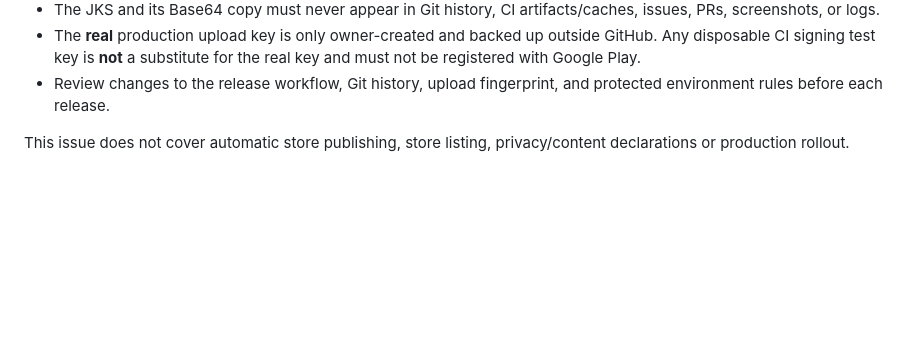
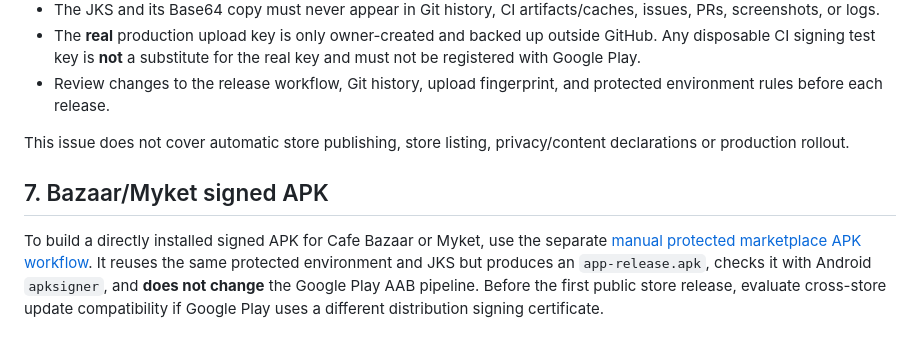
Before and after one commit to abolfazl2600/Castlegame, a Markdown page: docs/android-release-signing.md, the part around the change. GitHub-like rendering; blank space fills up the shorter version.

Commit message:
docs(android): cross-link protected APK publishing workflow

```diff
--- a/docs/android-release-signing.md
+++ b/docs/android-release-signing.md
@@ -105,3 +105,7 @@ If the upload key might be exposed: suspend releases; review Actions logs/runs a
 - Review changes to the release workflow, Git history, upload fingerprint, and protected environment rules before each release.
 
 This issue does not cover automatic store publishing, store listing, privacy/content declarations or production rollout.
+
+## 7. Bazaar/Myket signed APK
+
+To build a directly installed signed APK for Cafe Bazaar or Myket, use the separate [manual protected marketplace APK workflow](./android-marketplace-apk.md). It reuses the same protected environment and JKS but produces an `app-release.apk`, checks it with Android `apksigner`, and **does not change** the Google Play AAB pipeline. Before the first public store release, evaluate cross-store update compatibility if Google Play uses a different distribution signing certificate.
```
